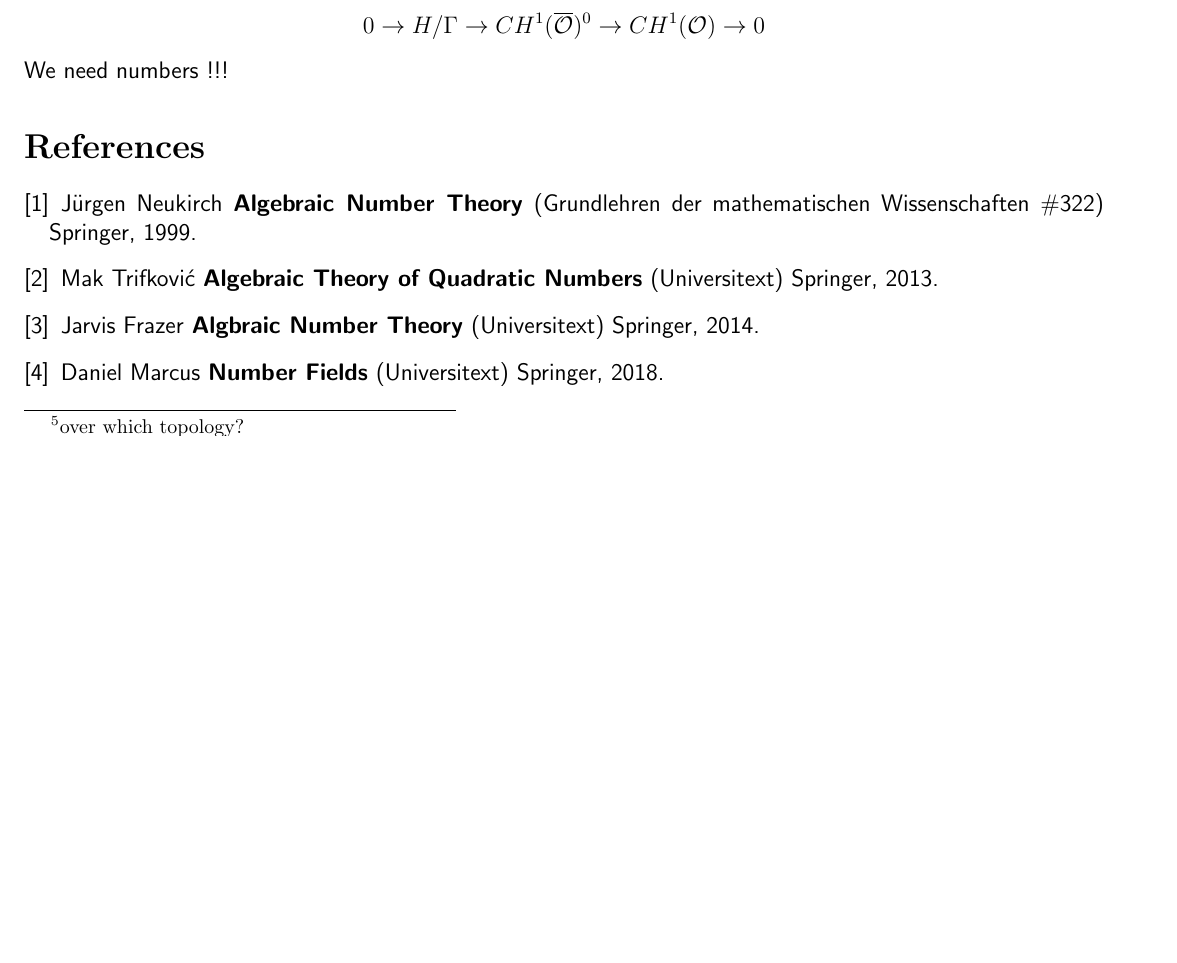
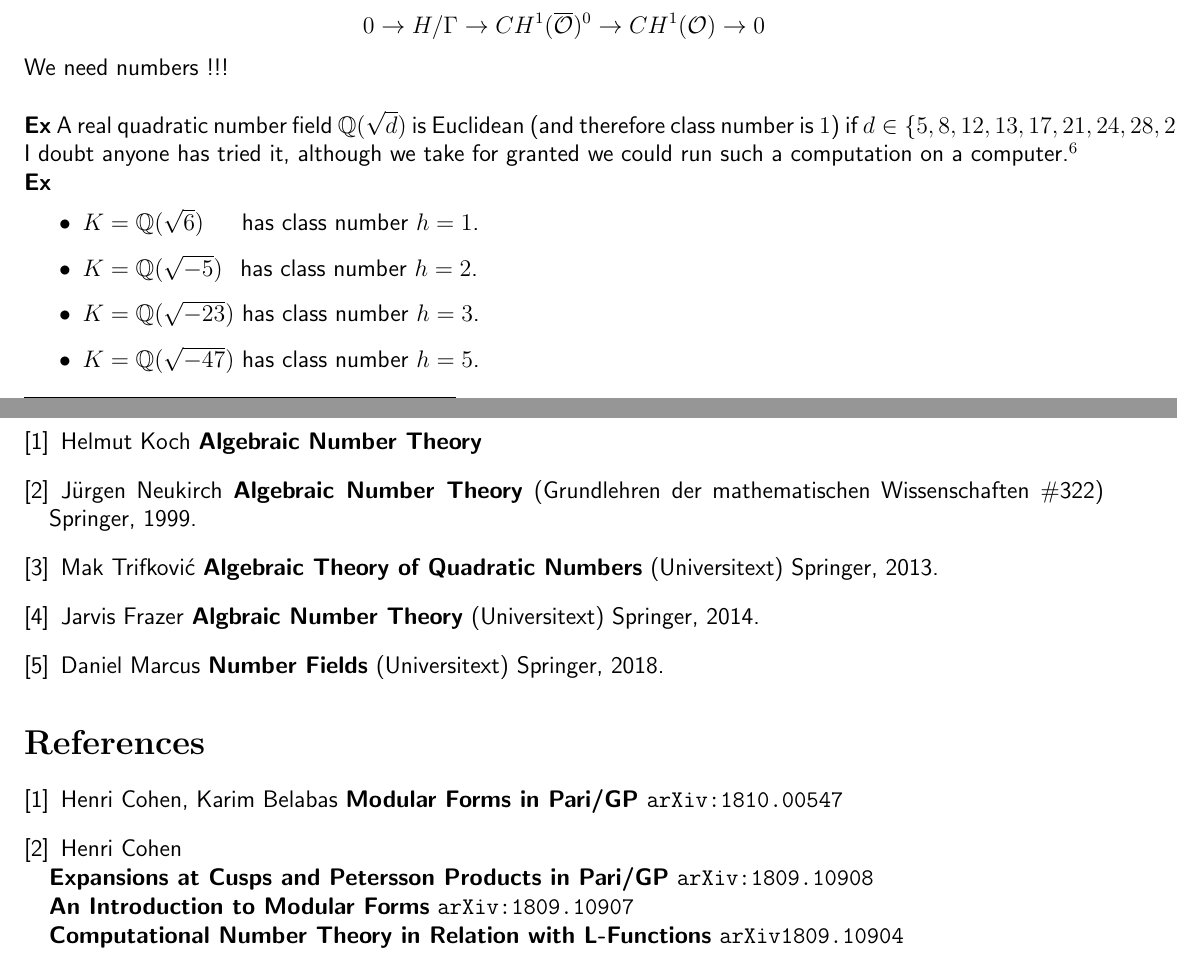
Before and after one commit to mango314/math-blog, a LaTeX document (2018/100518-class-number.tex): part of page 6 of 6 before the commit and two parts of pages 6 and 7 of 7 after it, the two joined at a grey line, cut so that both start at the same text, the shorter picture padded with empty space. Compiled offline with pdfLaTeX.

Commit message:
examples of class number

```diff
--- a/2018/100518-class-number.tex
+++ b/2018/100518-class-number.tex
@@ -418,10 +418,20 @@ $$ \text{deg}: CH^1(\overline{\mathcal{O}}) \to \mathbb{R} $$
 One of the benefits of this abstraction is that the arithmetic of number fields is going to get very very organized.  We can use \textit{exact sequences}: \\ \\
 \textbf{Thm} The group $CH^1(\overline{\mathcal{O}})^0$ is compact.
 $$ 0 \to H/\Gamma \to CH^1(\overline{\mathcal{O}})^0 \to CH^1(\mathcal{O}) \to 0 $$
-We need numbers !!!
+We need numbers !!! \\ \\
+\textbf{Ex} A real quadratic number field $\mathbb{Q}(\sqrt{d})$ is Euclidean (and therefore class number is $1$) if $d \in \{5, 8, 12, 13, 17, 21, 24, 28, 29, 33, 37, 41, 44, 57, 73, 76  \}$.  I doubt anyone has tried it, although we take for granted we could run such a computation on a computer.\footnote{We are saying that some square-root computations involving $\sqrt{d}$ always behave a certain way.  How do GCD computations work here?  For two ideals we'd have $\text{gcd}(\mathfrak{a},\mathfrak{b}) = \mathfrak{a} + \mathfrak{b}$, and $\text{lcm}(\mathfrak{a},\mathfrak{b})=\mathfrak{a} \cap \mathfrak{b}$.} \\
+\textbf{Ex}
+\begin{itemize}
+\item $K = \mathbb{Q}(\sqrt{6})$ \hspace{15pt}has class number $h=1$.
+\item $K = \mathbb{Q}(\sqrt{-5})$ \hspace{5pt}has class number $h=2$.
+\item $K = \mathbb{Q}(\sqrt{-23})$ has class number $h=3$.
+\item $K = \mathbb{Q}(\sqrt{-47})$ has class number $h=5$.
+\end{itemize}
 \vfill
 
 \begin{thebibliography}{}
+
+\item Helmut Koch \textbf{Algebraic Number Theory}
 
 \item J\"{u}rgen Neukirch \textbf{Algebraic Number Theory} (Grundlehren der mathematischen Wissenschaften \#322) Springer, 1999.
 
@@ -431,6 +441,18 @@ We need numbers !!!
 \item Jarvis Frazer \textbf{Algbraic Number Theory} (Universitext) Springer, 2014.
 
 \item Daniel Marcus \textbf{Number Fields} (Universitext) Springer, 2018.
+
+\end{thebibliography}
+
+\begin{thebibliography}{}
+
+\item Henri Cohen, Karim Belabas \textbf{Modular Forms in Pari/GP} \texttt{arXiv:1810.00547}
+\item Henri Cohen \\
+\textbf{Expansions at Cusps and Petersson Products in Pari/GP} \texttt{arXiv:1809.10908
+ } \\
+\textbf{An Introduction to Modular Forms} \texttt{arXiv:1809.10907} \\
+\textbf{Computational Number Theory in Relation with L-Functions} \texttt{arXiv1809.10904}
+
 \end{thebibliography}
 
 \end{document}
```
